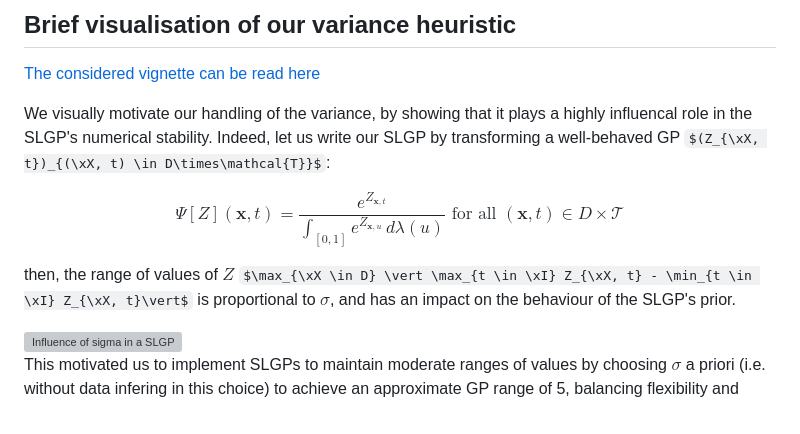
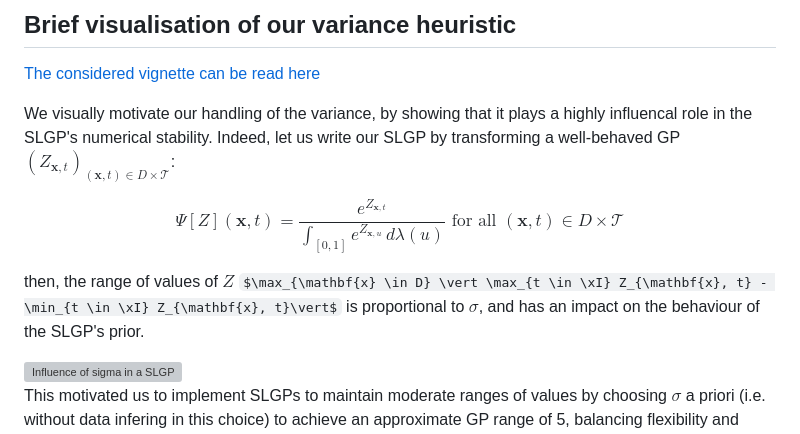
Before and after one commit to AthenaisGautier/ContinuousLogisticGaussianRandomFields, a Markdown page: README.md, the part around the change. GitHub-like rendering; some formulas as TeX source; grey boxes are pictures that could not be loaded.

```diff
--- a/README.md
+++ b/README.md
@@ -145,13 +145,13 @@ We can also perform simultaneous quantile estimation. For visualisation purpose
 [The considered vignette can be read here](https://htmlpreview.github.io/?https://github.com/AthenaisGautier/ContinuousLogisticGaussianRandomFields/blob/main/vignetteHeuristicVariance.html)
 
 We visually motivate our handling of the variance, by showing that it plays a highly influencal role in the SLGP's numerical stability.
-Indeed, let us write our SLGP by transforming a  well-behaved GP $(Z_{\xX, t})_{(\xX, t) \in D\times\mathcal{T}}$:
+Indeed, let us write our SLGP by transforming a  well-behaved GP $(Z_{\mathbf{x}, t})_{(\mathbf{x}, t) \in D\times\mathcal{T}}$:
 
 $$
 \Psi[Z](\mathbf{x}, t)= \dfrac{e^{Z_{\mathbf{x}, t}}}{\int_{[0, 1]} e^{Z_{\mathbf{x}, u}} \,d\lambda(u) } \text{ for all } (\mathbf{x}, t) \in D\times\mathcal{T}
 $$
 
-then, the range of values of $Z$  $\max_{\xX \in D} \vert \max_{t \in \xI} Z_{\xX, t} - \min_{t \in \xI} Z_{\xX, t}\vert$ is proportional to $\sigma$, and has an impact on the behaviour of the SLGP's prior.
+then, the range of values of $Z$  $\max_{\mathbf{x} \in D} \vert \max_{t \in \xI} Z_{\mathbf{x}, t} - \min_{t \in \xI} Z_{\mathbf{x}, t}\vert$ is proportional to $\sigma$, and has an impact on the behaviour of the SLGP's prior.
 
 <img src="https://github.com/AthenaisGautier/ContinuousLogisticGaussianRandomFields/blob/main/figures/ChoiceSigma.png" alt="Influence of sigma in a SLGP" width="900"/>
 
```
